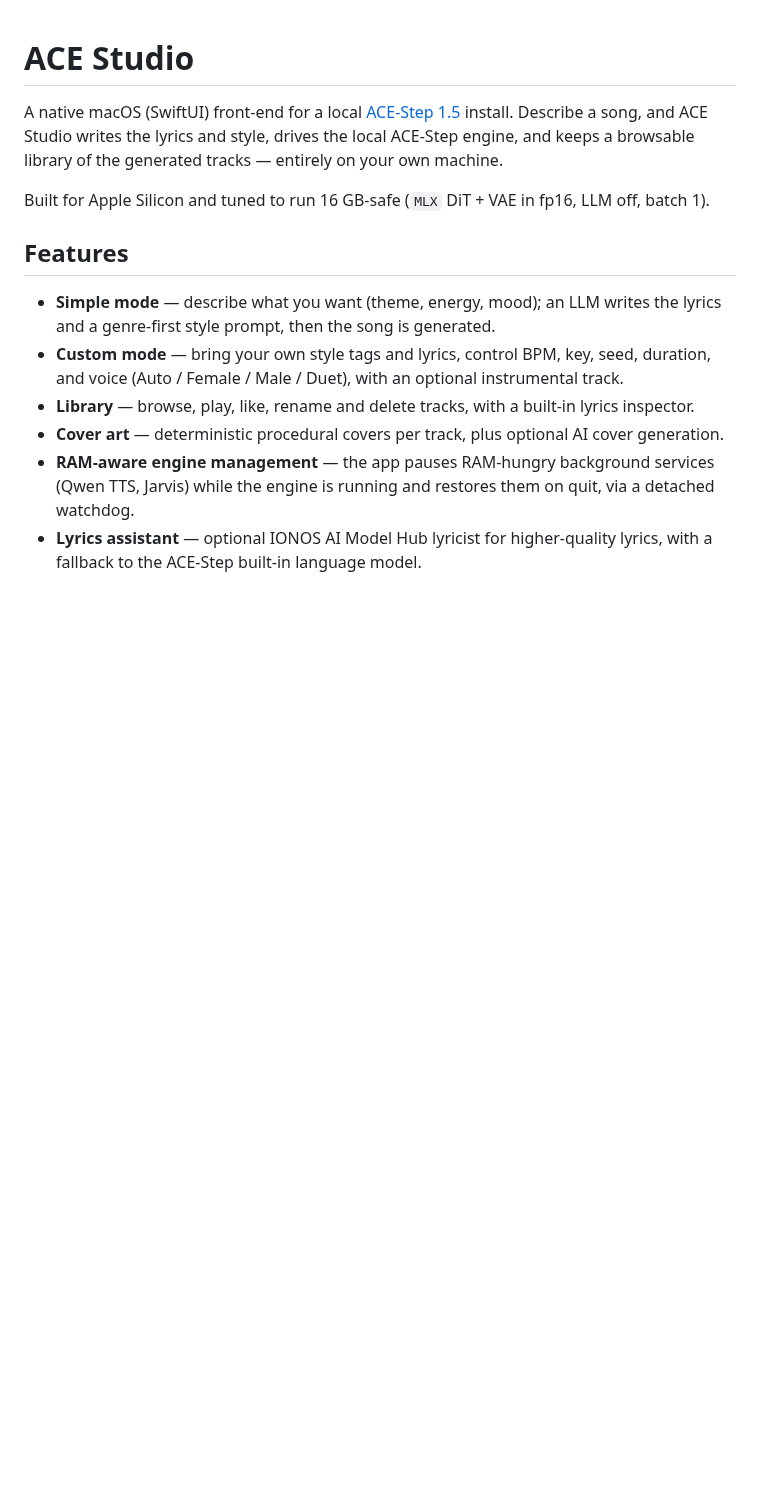
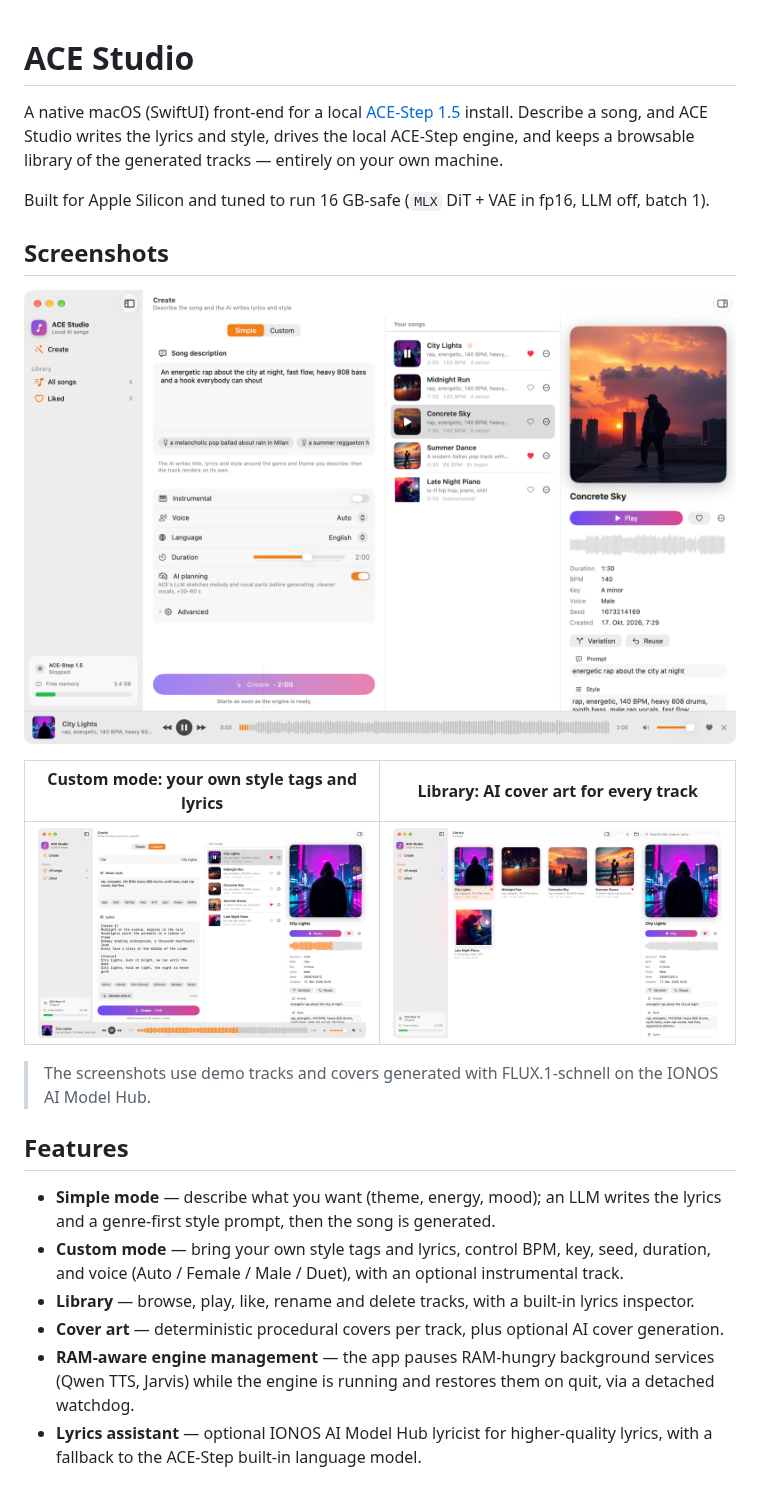
Before and after one commit to Mikweb2025-design/acestudio-mac, a Markdown page: README.md, the part around the change. Drawn GitHub-style; pictures changed too: docs/screenshots/01-create.png (added), docs/screenshots/02-custom.png (added), docs/screenshots/03-library.png (added); blank space fills up the shorter version.

```diff
--- a/README.md
+++ b/README.md
@@ -5,6 +5,18 @@ Describe a song, and ACE Studio writes the lyrics and style, drives the local AC
 keeps a browsable library of the generated tracks — entirely on your own machine.
 
 Built for Apple Silicon and tuned to run 16 GB-safe (`MLX` DiT + VAE in fp16, LLM off, batch 1).
+
+## Screenshots
+
+<p align="center">
+  <img src="docs/screenshots/01-create.png" alt="Create a song in Simple mode: describe it and the AI writes lyrics and style" width="100%">
+</p>
+
+| Custom mode: your own style tags and lyrics | Library: AI cover art for every track |
+| :---: | :---: |
+| <img src="docs/screenshots/02-custom.png" alt="Custom mode" width="100%"> | <img src="docs/screenshots/03-library.png" alt="Library grid with AI covers" width="100%"> |
+
+> The screenshots use demo tracks and covers generated with FLUX.1-schnell on the IONOS AI Model Hub.
 
 ## Features
 
```
Also changed, not shown: 3 other files.
